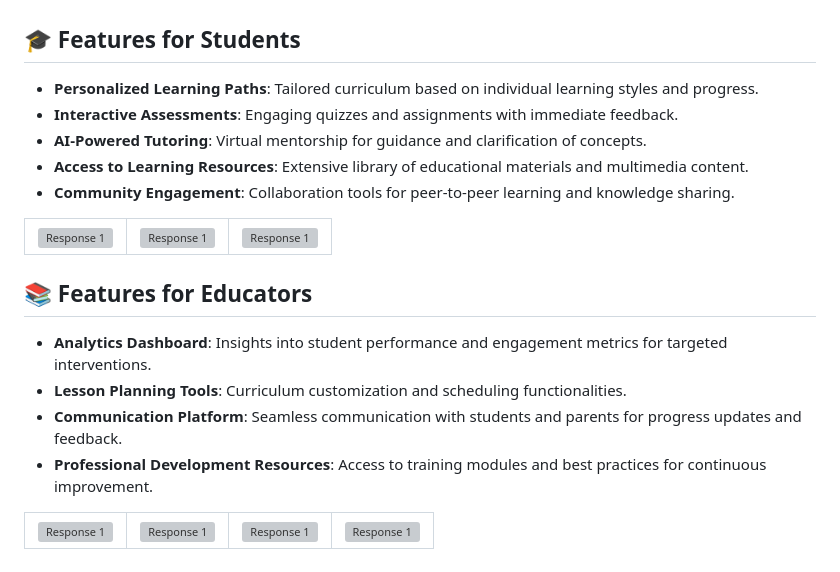
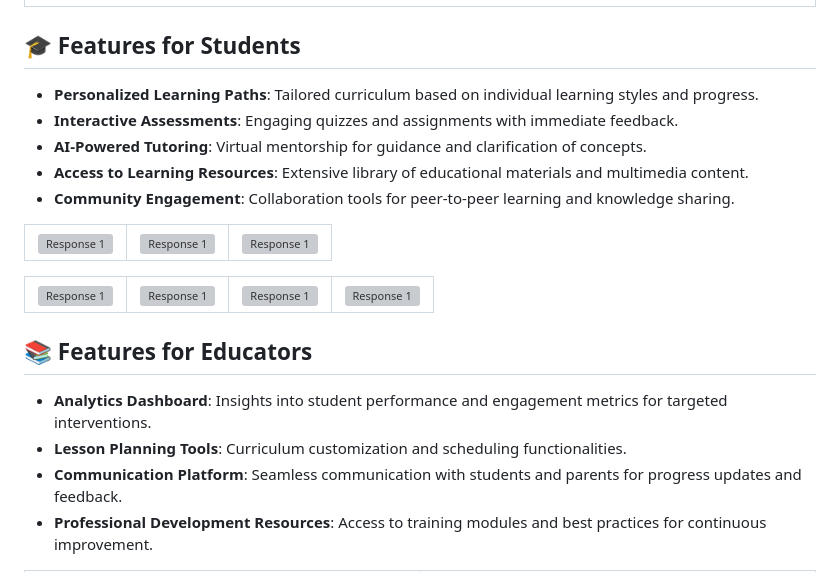
Before and after one commit to brogrammers4life/smart-prep-ai, a Markdown page: README.md, the part around one of its changes. Rendered like a GitHub page; grey boxes are pictures that could not be loaded.

```diff
--- a/README.md
+++ b/README.md
@@ -63,5 +46,4 @@ Through extensive user feedback sessions involving students and educators, we've
 </table>
--->
 <h2>🎓 Features for Students</h2>
 
 - **Personalized Learning Paths**: Tailored curriculum based on individual learning styles and progress.
@@ -77,12 +59,6 @@ Through extensive user feedback sessions involving students and educators, we've
     <td><img src="https://github.com/brogrammers4life/smart-prep-ai/blob/main/Smart_prep_gifs/answering%20and%20score.gif" alt="Response 1"></td>
   </tr>
 </table>
-<h2>📚 Features for Educators</h2>
-
-- **Analytics Dashboard**: Insights into student performance and engagement metrics for targeted interventions.
-- **Lesson Planning Tools**: Curriculum customization and scheduling functionalities.
-- **Communication Platform**: Seamless communication with students and parents for progress updates and feedback.
-- **Professional Development Resources**: Access to training modules and best practices for continuous improvement.
 
 <table>
   <tr>
@@ -92,6 +68,14 @@ Through extensive user feedback sessions involving students and educators, we've
     <td><img src="https://github.com/brogrammers4life/smart-prep-ai/blob/main/Smart_prep_gifs/chatbot.gif" alt="Response 1"></td>
   </tr>
 </table>
+<h2>📚 Features for Educators</h2>
+
+- **Analytics Dashboard**: Insights into student performance and engagement metrics for targeted interventions.
+- **Lesson Planning Tools**: Curriculum customization and scheduling functionalities.
+- **Communication Platform**: Seamless communication with students and parents for progress updates and feedback.
+- **Professional Development Resources**: Access to training modules and best practices for continuous improvement.
+
+
 
 <table>
   <tr>
```
Also changed, not shown: other parts of README.md (+10 -27 lines).
